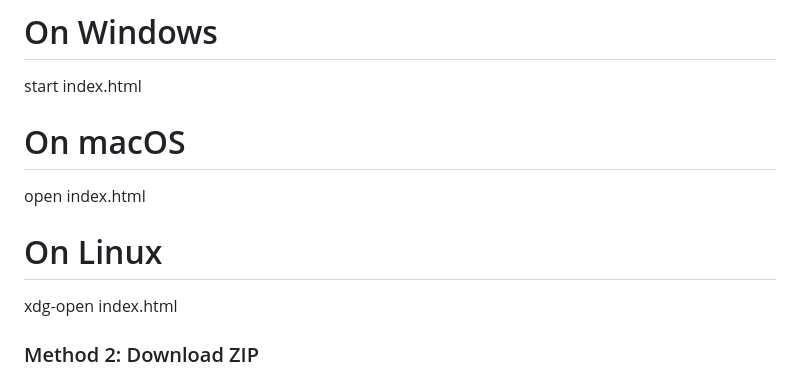
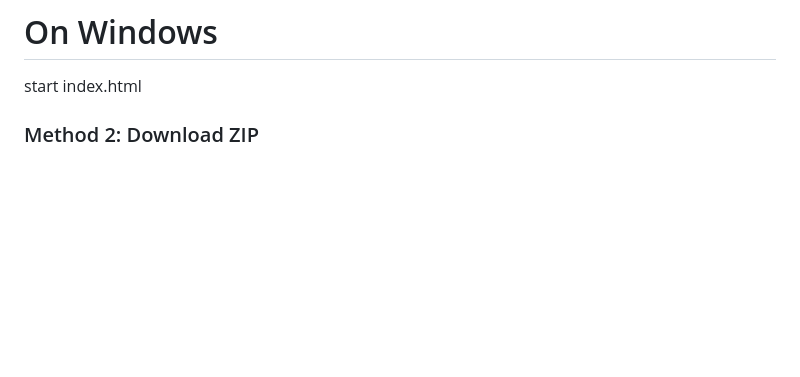
Before and after one commit to rutujapachange21/To-do_list, a Markdown page: README.md, the part around the change. Drawn GitHub-style; blank space fills up the shorter version.

```diff
--- a/README.md
+++ b/README.md
@@ -60,13 +60,6 @@ cd To-do_list
 # Open index.html in your browser
 # On Windows
 start index.html
-
-# On macOS
-open index.html
-
-# On Linux
-xdg-open index.html
-
 
 ### Method 2: Download ZIP
 
```
